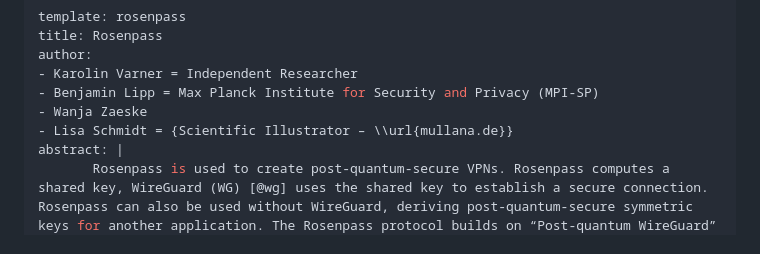
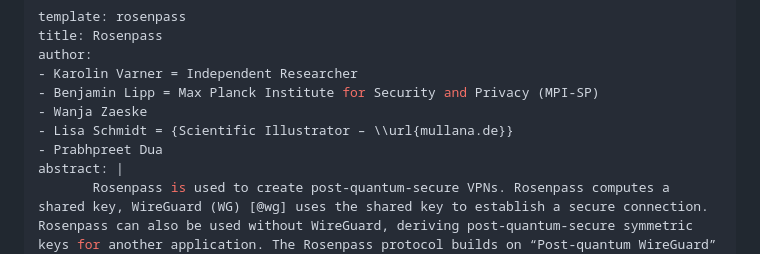
Before and after one commit to rosenpass/rosenpass, a Markdown page: papers/whitepaper.md, the part around the change. Drawn GitHub-style.

Commit message:
chore: Add Prabhpreet to the list of whitepper authors

```diff
--- a/papers/whitepaper.md
+++ b/papers/whitepaper.md
@@ -6,6 +6,7 @@ author:
 - Benjamin Lipp = Max Planck Institute for Security and Privacy (MPI-SP)
 - Wanja Zaeske
 - Lisa Schmidt = {Scientific Illustrator – \\url{mullana.de}}
+- Prabhpreet Dua
 abstract: |
        Rosenpass is used to create post-quantum-secure VPNs. Rosenpass computes a shared key, WireGuard (WG) [@wg] uses the shared key to establish a secure connection. Rosenpass can also be used without WireGuard, deriving post-quantum-secure symmetric keys for another application. The Rosenpass protocol builds on “Post-quantum WireGuard” (PQWG) [@pqwg] and improves it by using a cookie mechanism to provide security against state disruption attacks.
 
```
